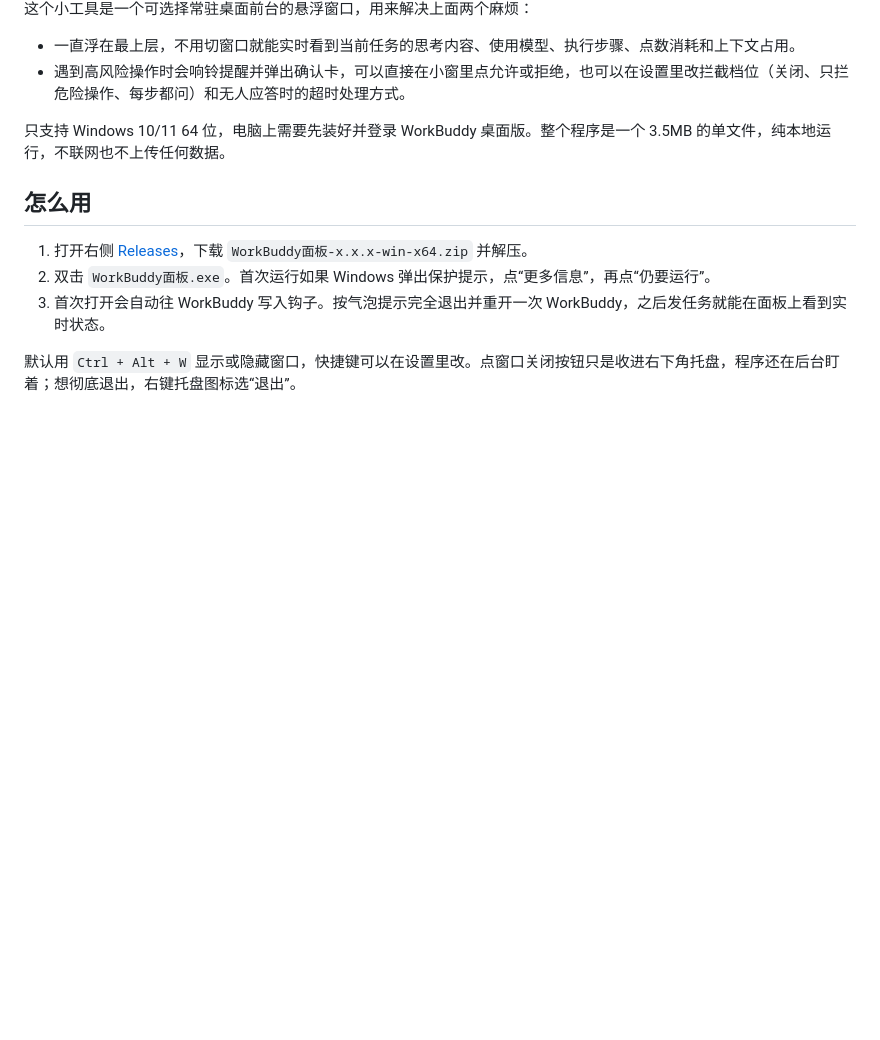
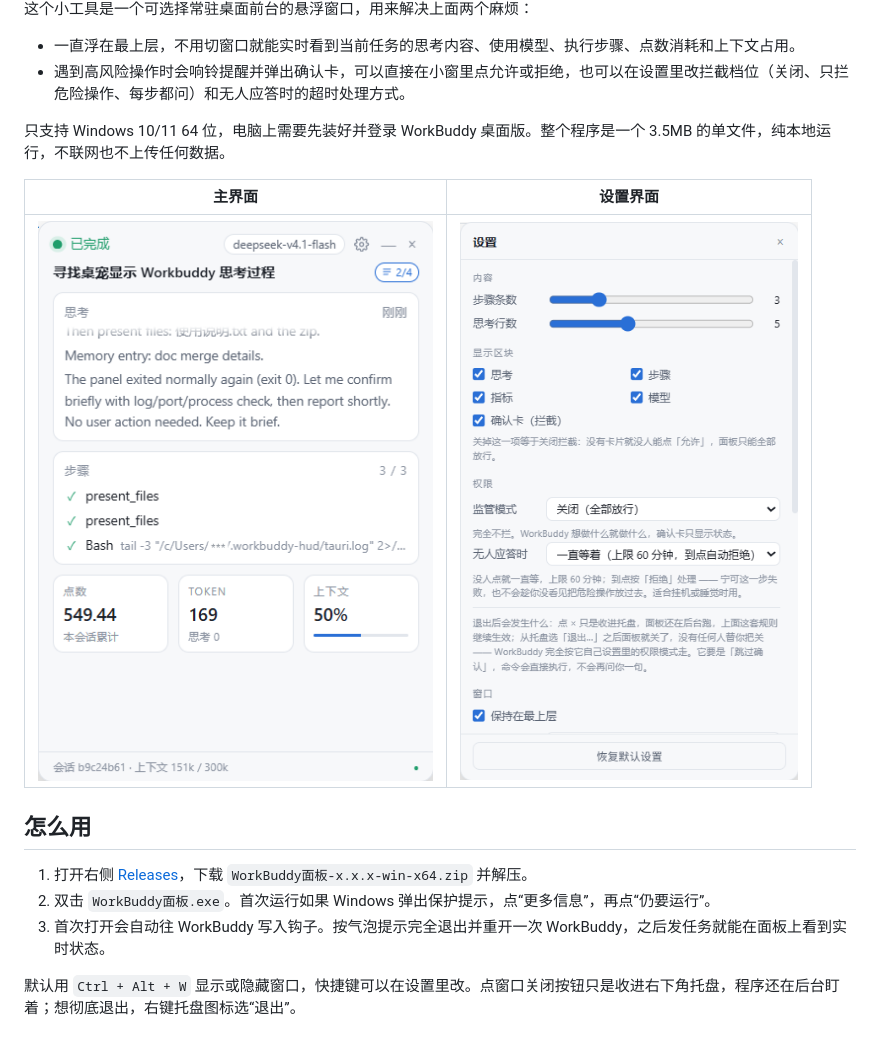
Before and after one commit to Payphone13/workbuddy-hud, a Markdown page: README.md, the part around the change. Rendered like a GitHub page; pictures changed too: docs/screenshots/main.png (added), docs/screenshots/settings.png (added); blank space fills up the shorter version.

Commit message:
更改summary

```diff
--- a/README.md
+++ b/README.md
@@ -8,6 +8,10 @@ WorkBuddy 客户端本身就能看思考过程、执行步骤和权限弹窗，
 - 遇到高风险操作时会响铃提醒并弹出确认卡，可以直接在小窗里点允许或拒绝，也可以在设置里改拦截档位（关闭、只拦危险操作、每步都问）和无人应答时的超时处理方式。
 
 只支持 Windows 10/11 64 位，电脑上需要先装好并登录 WorkBuddy 桌面版。整个程序是一个 3.5MB 的单文件，纯本地运行，不联网也不上传任何数据。
+
+| 主界面 | 设置界面 |
+| :---: | :---: |
+| ![主界面](docs/screenshots/main.png) | ![设置界面](docs/screenshots/settings.png) |
 
 ## 怎么用
 
```
